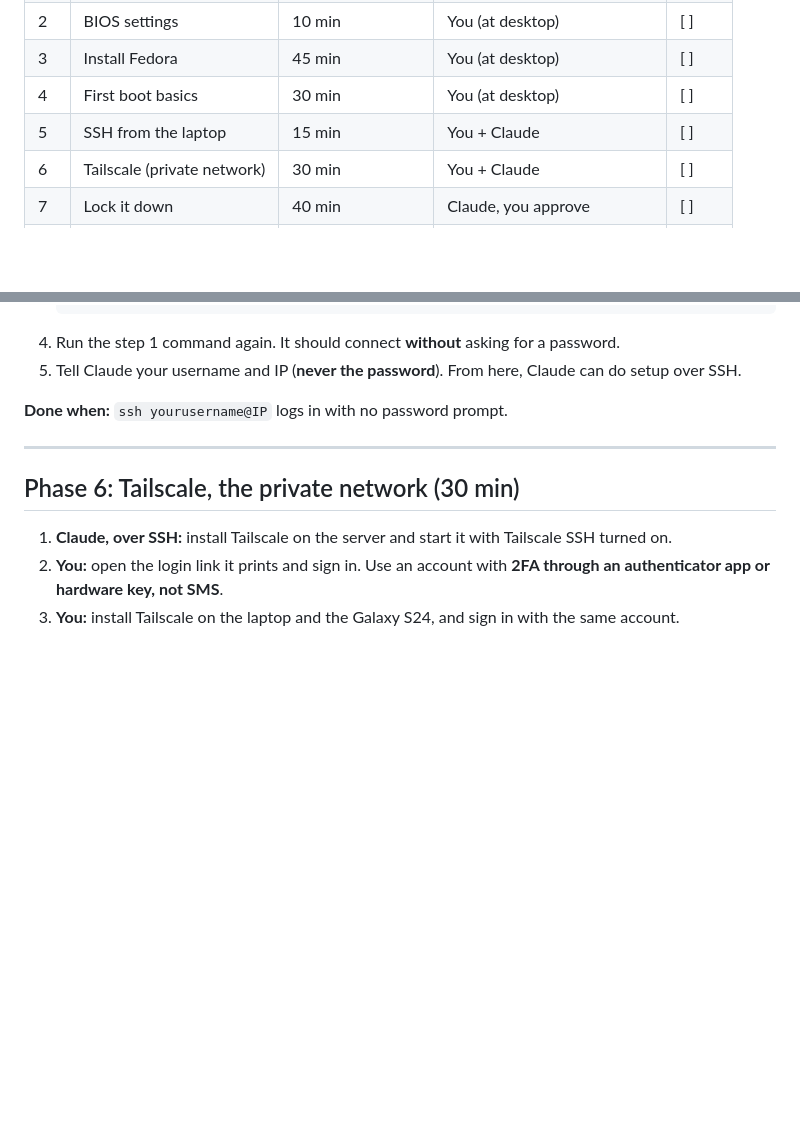
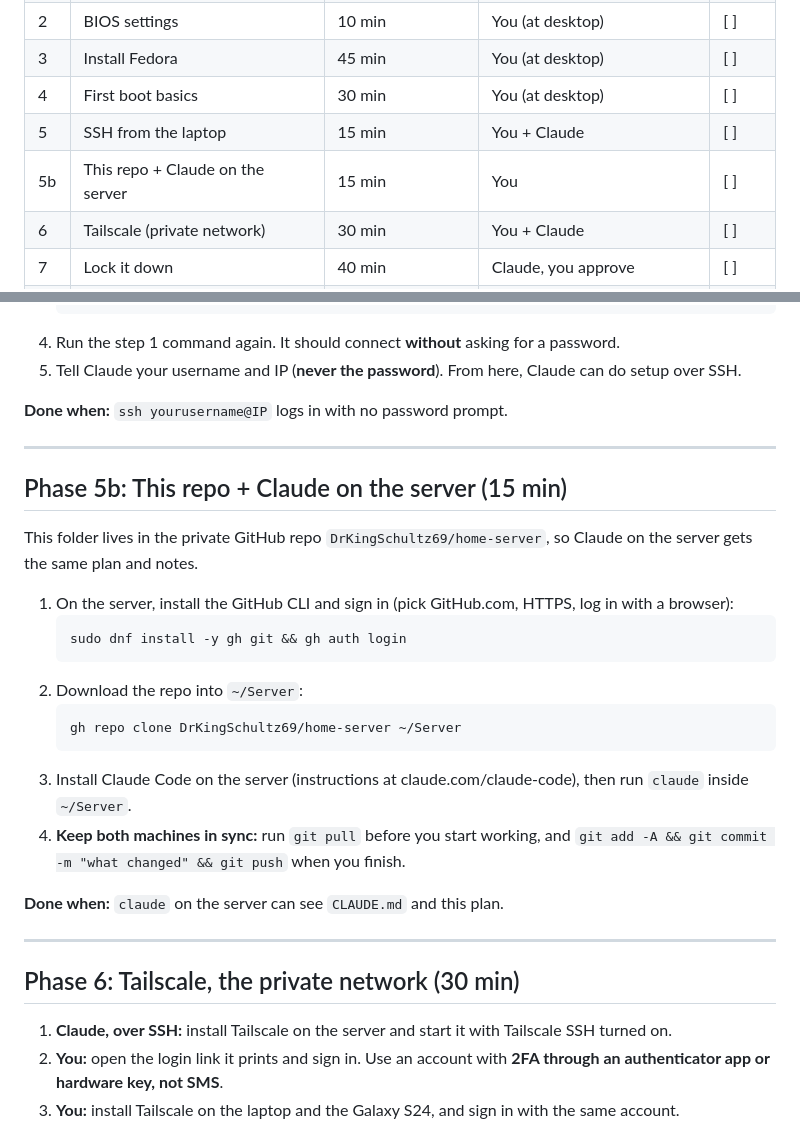
Before and after one commit to DrKingSchultz69/home-server, a Markdown page: Setup[/SETUP-PLAN.md, 2 parts joined by grey strips. GitHub-like rendering; blank space fills up the shorter version.

Commit message:
Add Phase 5b: clone repo and set up Claude Code on the server
Co-Authored-By: Claude Opus 5.5 <noreply@anthropic.com>

````diff
--- a/Setup[/SETUP-PLAN.md
+++ b/Setup[/SETUP-PLAN.md
@@ -22,6 +22,7 @@ Tick a box when a phase is done.
 | 3 | Install Fedora | 45 min | You (at desktop) | [ ] |
 | 4 | First boot basics | 30 min | You (at desktop) | [ ] |
 | 5 | SSH from the laptop | 15 min | You + Claude | [ ] |
+| 5b | This repo + Claude on the server | 15 min | You | [ ] |
 | 6 | Tailscale (private network) | 30 min | You + Claude | [ ] |
 | 7 | Lock it down | 40 min | Claude, you approve | [ ] |
 | 8 | Netheron workspace | 1 hour | Decide together, then Claude | [ ] |
@@ -131,6 +132,25 @@ Open **Konsole** (the terminal). Run each command, one at a time.
 
 ---
 
+## Phase 5b: This repo + Claude on the server (15 min)
+
+This folder lives in the private GitHub repo `DrKingSchultz69/home-server`, so Claude on the server gets the same plan and notes.
+
+1. On the server, install the GitHub CLI and sign in (pick GitHub.com, HTTPS, log in with a browser):
+   ```bash
+   sudo dnf install -y gh git && gh auth login
+   ```
+2. Download the repo into `~/Server`:
+   ```bash
+   gh repo clone DrKingSchultz69/home-server ~/Server
+   ```
+3. Install Claude Code on the server (instructions at claude.com/claude-code), then run `claude` inside `~/Server`.
+4. **Keep both machines in sync:** run `git pull` before you start working, and `git add -A && git commit -m "what changed" && git push` when you finish.
+
+**Done when:** `claude` on the server can see `CLAUDE.md` and this plan.
+
+---
+
 ## Phase 6: Tailscale, the private network (30 min)
 
 1. **Claude, over SSH:** install Tailscale on the server and start it with Tailscale SSH turned on.
````
